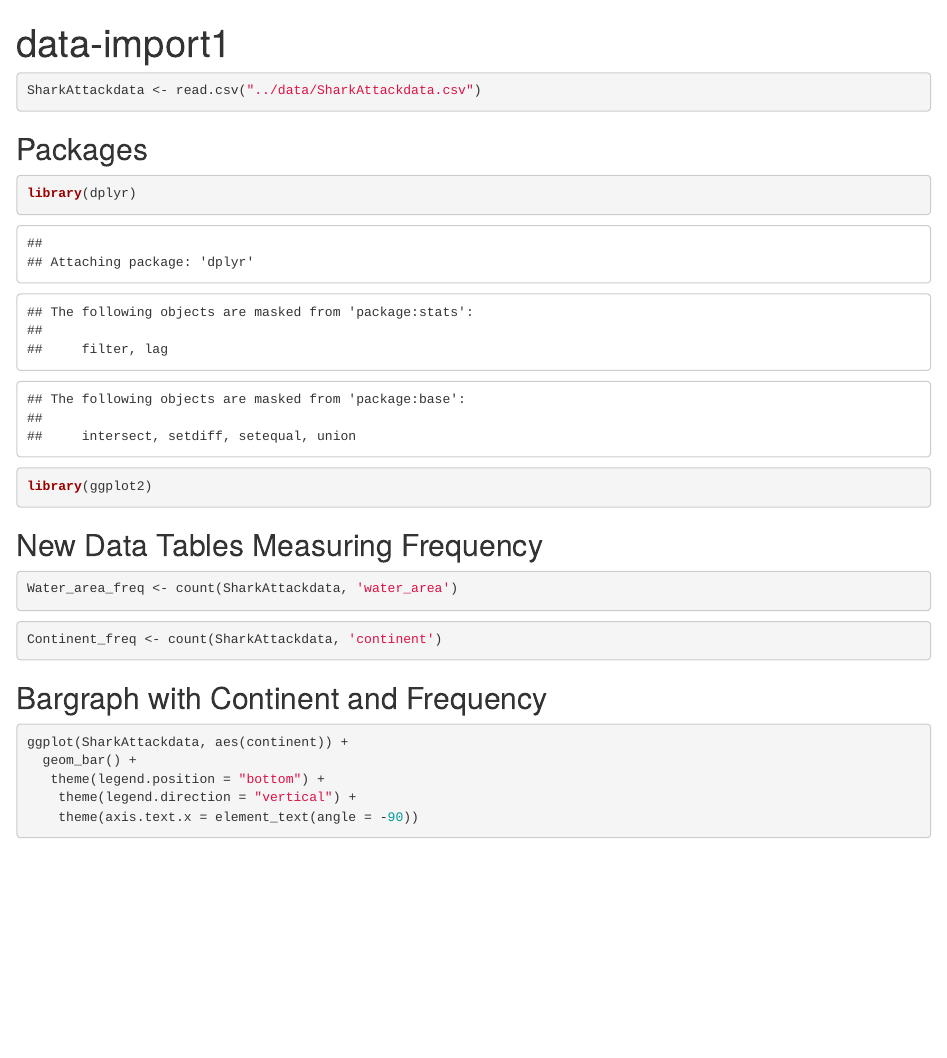
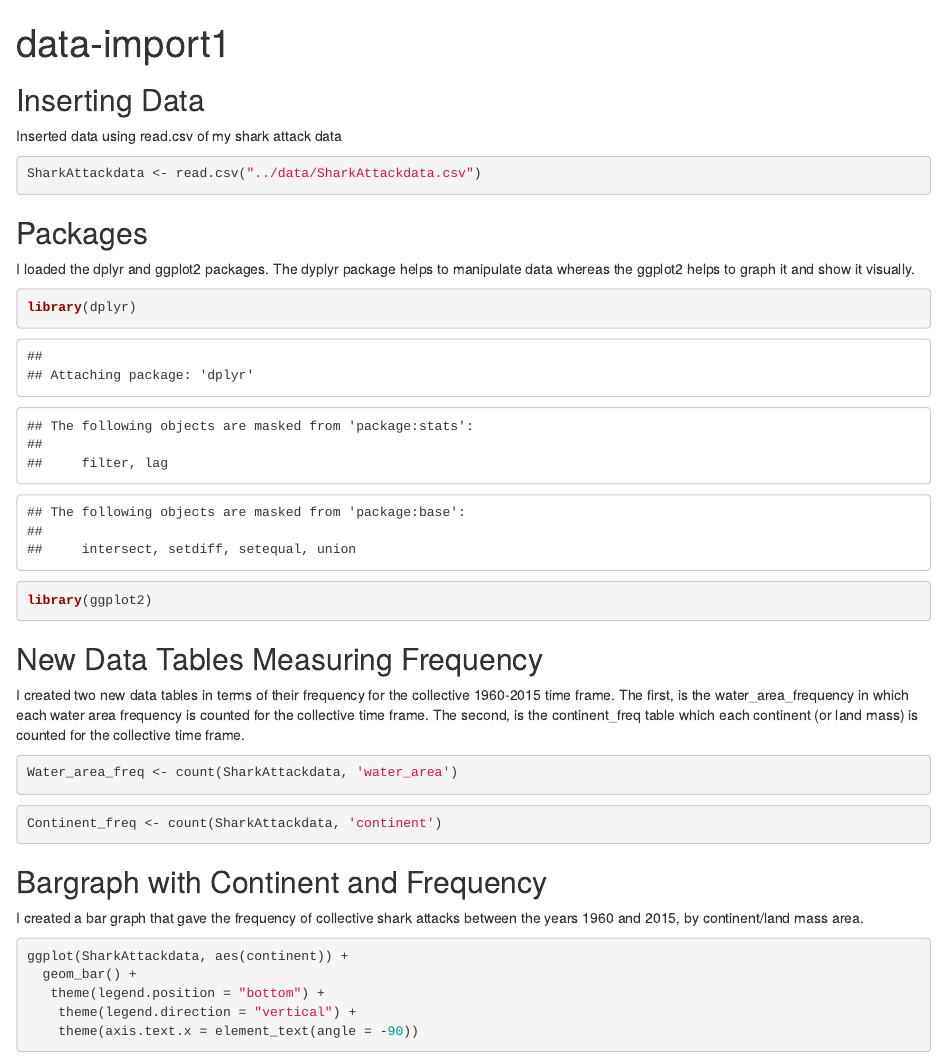
Before and after one commit to course-fish274-2019/Joe-Sharks, an R Markdown document (scripts/data-import1.Rmd): the page in a window 1100 px wide, from its top. Rendered offline with R 4.5, knitr and Pandoc, with nearby package versions.

Commit message:
Inserting Prose and cleaning up script

````diff
--- a/scripts/data-import1.Rmd
+++ b/scripts/data-import1.Rmd
@@ -5,20 +5,21 @@ output:
   pdf_document: default
 ---
 
+## Inserting Data
+Inserted data using read.csv of my shark attack data
 ```{r}
 SharkAttackdata <- read.csv("../data/SharkAttackdata.csv")
 ```
 
 ## Packages
-
+I loaded the dplyr and ggplot2 packages. The dyplyr package helps to manipulate data whereas the ggplot2 helps to graph it and show it visually.
 ```{r}
 library(dplyr)
 library(ggplot2)
 ```
 
-
 ## New Data Tables Measuring Frequency
-
+I created two new data tables in terms of their frequency for the collective 1960-2015 time frame. The first, is the water_area_frequency in which each water area frequency is counted for the collective time frame. The second, is the continent_freq table which each continent (or land mass) is counted for the collective time frame.
 ```{r}
 Water_area_freq <- count(SharkAttackdata, 'water_area')
 ```
@@ -28,7 +29,7 @@ Continent_freq <- count(SharkAttackdata, 'continent')
 ```
 
 ## Bargraph with Continent and Frequency
-
+I created a bar graph that gave the frequency of collective shark attacks between the years 1960 and 2015, by continent/land mass area.
 ```{r}
 ggplot(SharkAttackdata, aes(continent)) +
   geom_bar() +
````
Also changed, not shown: scripts/data-import1.Rmd (1 more changed lines).
